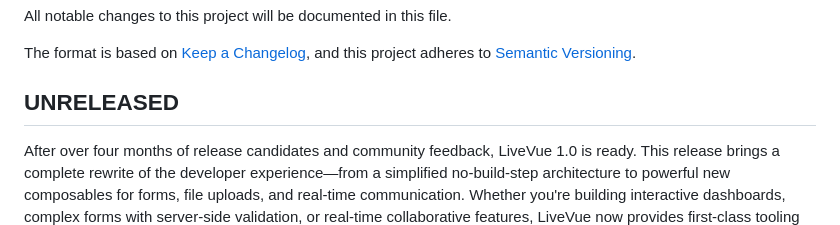
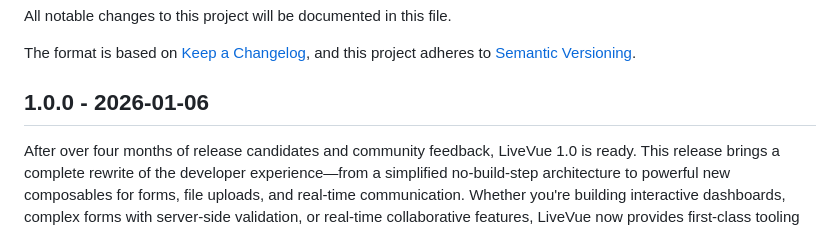
Before and after one commit to Valian/live_vue, a Markdown page: CHANGELOG.md, the part around the change. Rendered like a GitHub page.

Commit message:
Release v1.0.0

```diff
--- a/CHANGELOG.md
+++ b/CHANGELOG.md
@@ -7,7 +7,7 @@ and this project adheres to [Semantic Versioning](https://semver.org/spec/v2.0.0
 
 <!-- %% CHANGELOG_ENTRIES %% -->
 
-## UNRELEASED
+## 1.0.0 - 2026-01-06
 
 After over four months of release candidates and community feedback, LiveVue 1.0 is ready. This release brings a complete rewrite of the developer experience—from a simplified no-build-step architecture to powerful new composables for forms, file uploads, and real-time communication. Whether you're building interactive dashboards, complex forms with server-side validation, or real-time collaborative features, LiveVue now provides first-class tooling to make Vue and Phoenix LiveView work together seamlessly.
 
```
